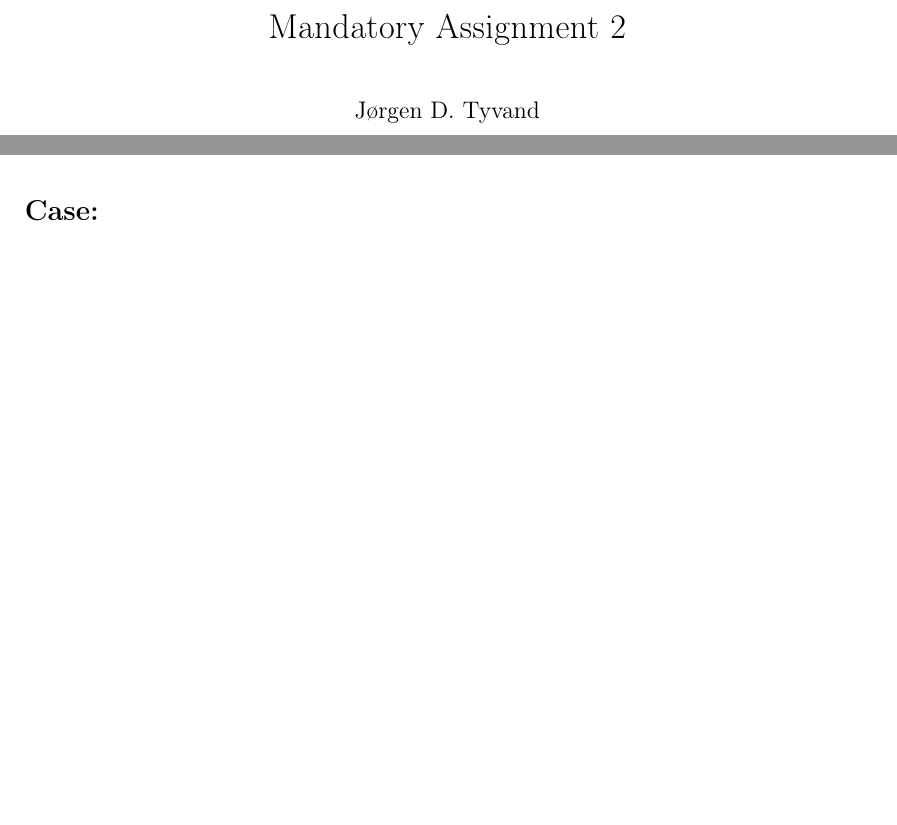
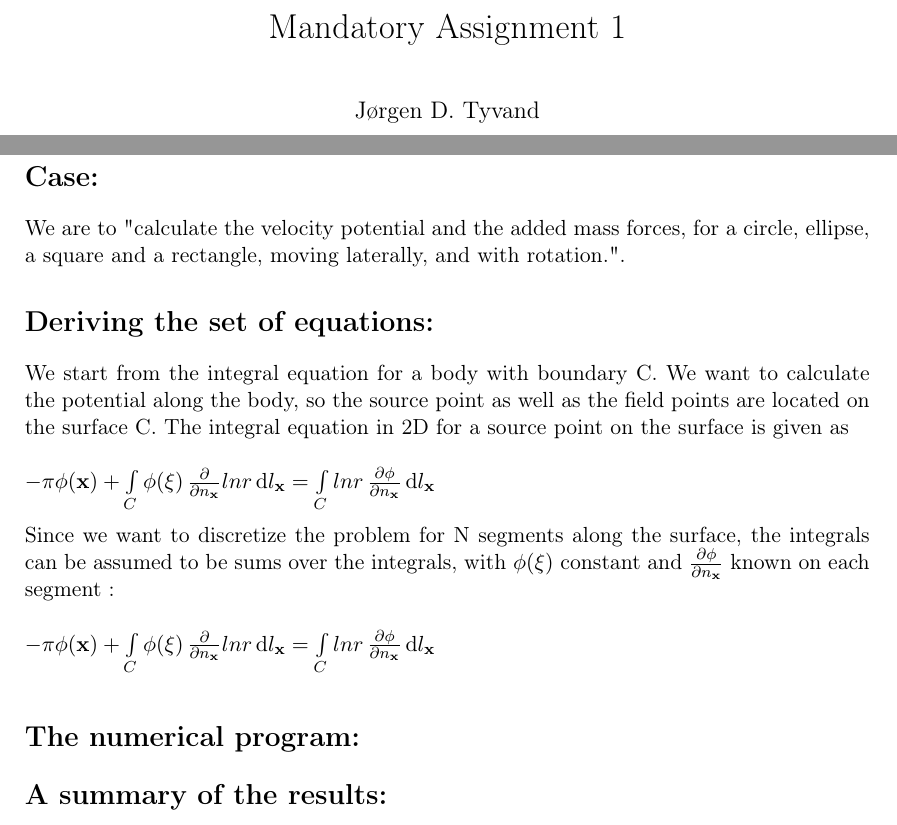
Before and after one commit to JDTyvand/MEK4420, a LaTeX document (Mandatory1.tex): two parts of pages 1 and 2 of 2, joined at a grey line, cut so that both start at the same text, the shorter picture padded with empty space. Compiled offline with LaTeX, dvips and Ghostscript.

Commit message:
Updated files.

```diff
--- a/Mandatory1.tex
+++ b/Mandatory1.tex
@@ -17,7 +17,7 @@
 
 
 \date{\today}
-\title{Mandatory Assignment 2}
+\title{Mandatory Assignment 1}
 \author{Jørgen D. Tyvand}
 
 \begin{document}
@@ -25,5 +25,15 @@
 \newpage
 
 \section*{Case:}
-
+We are to "calculate the velocity potential and the added mass forces, for a circle, ellipse, a square and a rectangle, moving laterally, and with rotation.".
+\section*{Deriving the set of equations:}
+We start from the integral equation for a body with boundary C. We want to calculate the potential along the body, so the source point as well as the field points are located on the surface C. The integral equation in 2D for a source point on the surface is given as\\
+\\
+$-\pi\phi(\vec{x}) + \int\limits_C\phi(\vec{\xi})\, \pdi{}{n_\vec{x}}lnr\, \mathrm{d}l_{\vec{x}} = \int\limits_Clnr\, \pdi{\phi}{n_\vec{x}}\, \mathrm{d}l_{\vec{x}}$\\
+\\
+Since we want to discretize the problem for N segments along the surface, the integrals can be assumed to be sums over the integrals, with $\phi(\vec{\xi})$ constant and $\pdi{\phi}{n_\vec{x}}$ known on each segment :\\
+\\
+$-\pi\phi(\vec{x}) + \int\limits_C\phi(\vec{\xi})\, \pdi{}{n_\vec{x}}lnr\, \mathrm{d}l_{\vec{x}} = \int\limits_Clnr\, \pdi{\phi}{n_\vec{x}}\, \mathrm{d}l_{\vec{x}}$\\
+\section*{The numerical program:}
+\section*{A summary of the results:}
  \end{document}
```
Also changed, not shown: Mandatory1.pdf (added), 5 other files.
